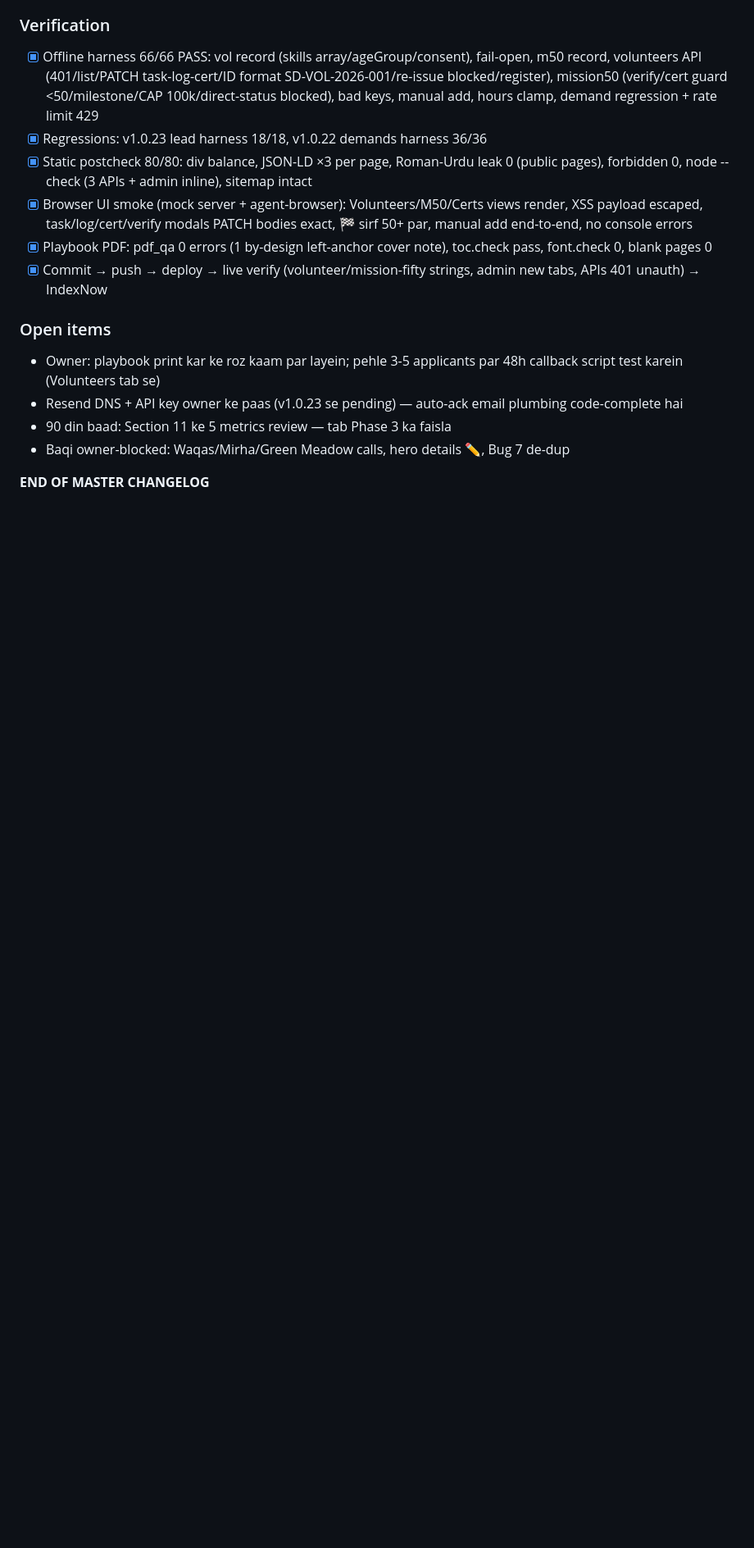
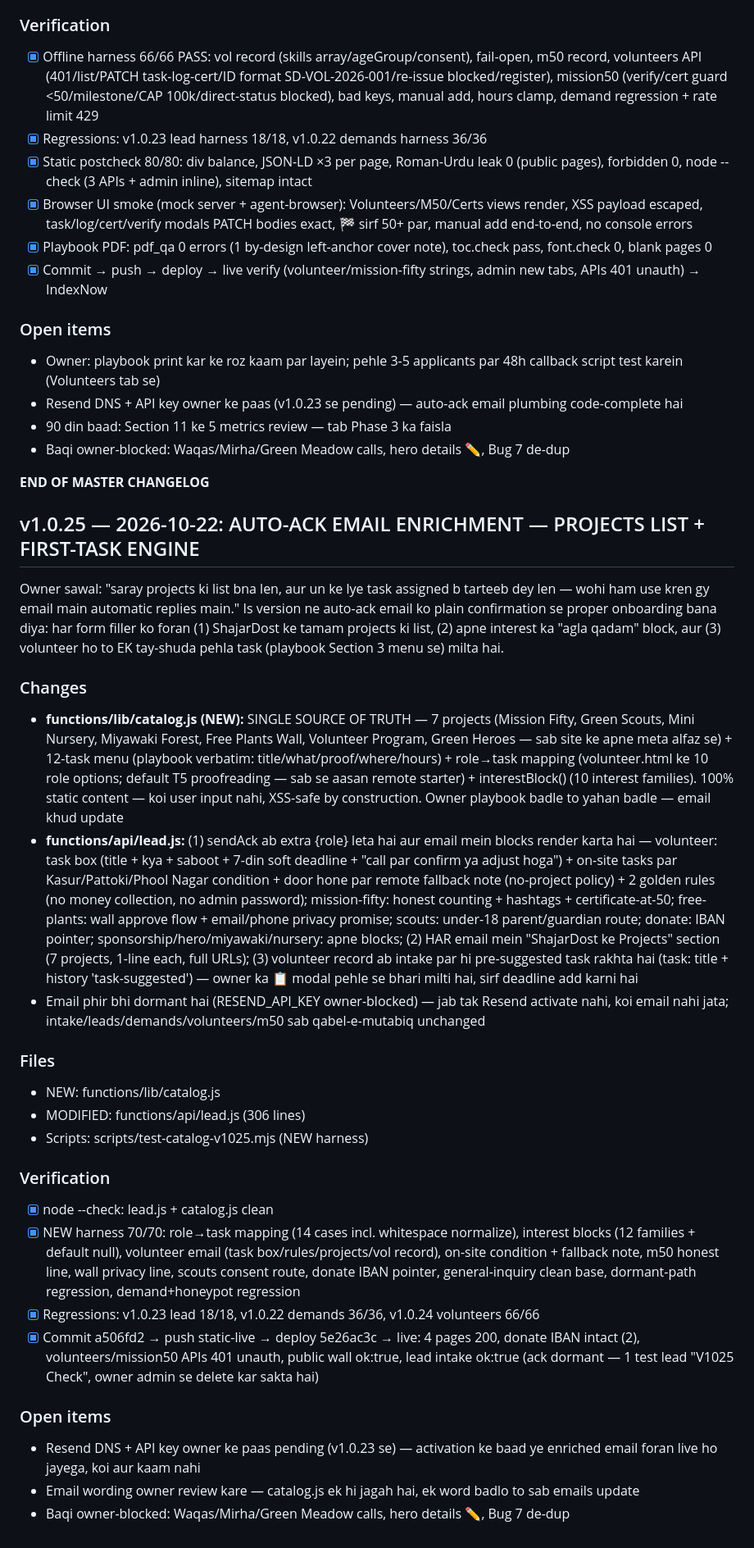
Before and after one commit to drahmad1989/shajardost-com, a Markdown page: SHAJARDOST-CHANGELOG.md, the part around the change. Shown at 82% size. Rendered like a GitHub page; blank space fills up the shorter version.

Commit message:
changelog: v1.0.25

```diff
--- a/SHAJARDOST-CHANGELOG.md
+++ b/SHAJARDOST-CHANGELOG.md
@@ -1013,3 +1013,28 @@ Owner ne ChatGPT se volunteer-topic ka full mashwara karaya aur dono replies rel
 - Baqi owner-blocked: Waqas/Mirha/Green Meadow calls, hero details ✏️, Bug 7 de-dup
 
 **END OF MASTER CHANGELOG**
+
+## v1.0.25 — 2026-10-22: AUTO-ACK EMAIL ENRICHMENT — PROJECTS LIST + FIRST-TASK ENGINE
+
+Owner sawal: "saray projects ki list bna len, aur un ke lye task assigned b tarteeb dey len — wohi ham use kren gy email main automatic replies main." Is version ne auto-ack email ko plain confirmation se proper onboarding bana diya: har form filler ko foran (1) ShajarDost ke tamam projects ki list, (2) apne interest ka "agla qadam" block, aur (3) volunteer ho to EK tay-shuda pehla task (playbook Section 3 menu se) milta hai.
+
+### Changes
+- **functions/lib/catalog.js (NEW):** SINGLE SOURCE OF TRUTH — 7 projects (Mission Fifty, Green Scouts, Mini Nursery, Miyawaki Forest, Free Plants Wall, Volunteer Program, Green Heroes — sab site ke apne meta alfaz se) + 12-task menu (playbook verbatim: title/what/proof/where/hours) + role→task mapping (volunteer.html ke 10 role options; default T5 proofreading — sab se aasan remote starter) + interestBlock() (10 interest families). 100% static content — koi user input nahi, XSS-safe by construction. Owner playbook badle to yahan badle — email khud update
+- **functions/api/lead.js:** (1) sendAck ab extra {role} leta hai aur email mein blocks render karta hai — volunteer: task box (title + kya + saboot + 7-din soft deadline + "call par confirm ya adjust hoga") + on-site tasks par Kasur/Pattoki/Phool Nagar condition + door hone par remote fallback note (no-project policy) + 2 golden rules (no money collection, no admin password); mission-fifty: honest counting + hashtags + certificate-at-50; free-plants: wall approve flow + email/phone privacy promise; scouts: under-18 parent/guardian route; donate: IBAN pointer; sponsorship/hero/miyawaki/nursery: apne blocks; (2) HAR email mein "ShajarDost ke Projects" section (7 projects, 1-line each, full URLs); (3) volunteer record ab intake par hi pre-suggested task rakhta hai (task: title + history 'task-suggested') — owner ka 📋 modal pehle se bhari milti hai, sirf deadline add karni hai
+- Email phir bhi dormant hai (RESEND_API_KEY owner-blocked) — jab tak Resend activate nahi, koi email nahi jata; intake/leads/demands/volunteers/m50 sab qabel-e-mutabiq unchanged
+
+### Files
+- NEW: functions/lib/catalog.js
+- MODIFIED: functions/api/lead.js (306 lines)
+- Scripts: scripts/test-catalog-v1025.mjs (NEW harness)
+
+### Verification
+- [x] node --check: lead.js + catalog.js clean
+- [x] NEW harness 70/70: role→task mapping (14 cases incl. whitespace normalize), interest blocks (12 families + default null), volunteer email (task box/rules/projects/vol record), on-site condition + fallback note, m50 honest line, wall privacy line, scouts consent route, donate IBAN pointer, general-inquiry clean base, dormant-path regression, demand+honeypot regression
+- [x] Regressions: v1.0.23 lead 18/18, v1.0.22 demands 36/36, v1.0.24 volunteers 66/66
+- [x] Commit a506fd2 → push static-live → deploy 5e26ac3c → live: 4 pages 200, donate IBAN intact (2), volunteers/mission50 APIs 401 unauth, public wall ok:true, lead intake ok:true (ack dormant — 1 test lead "V1025 Check", owner admin se delete kar sakta hai)
+
+### Open items
+- Resend DNS + API key owner ke paas pending (v1.0.23 se) — activation ke baad ye enriched email foran live ho jayega, koi aur kaam nahi
+- Email wording owner review kare — catalog.js ek hi jagah hai, ek word badlo to sab emails update
+- Baqi owner-blocked: Waqas/Mirha/Green Meadow calls, hero details ✏️, Bug 7 de-dup
```
